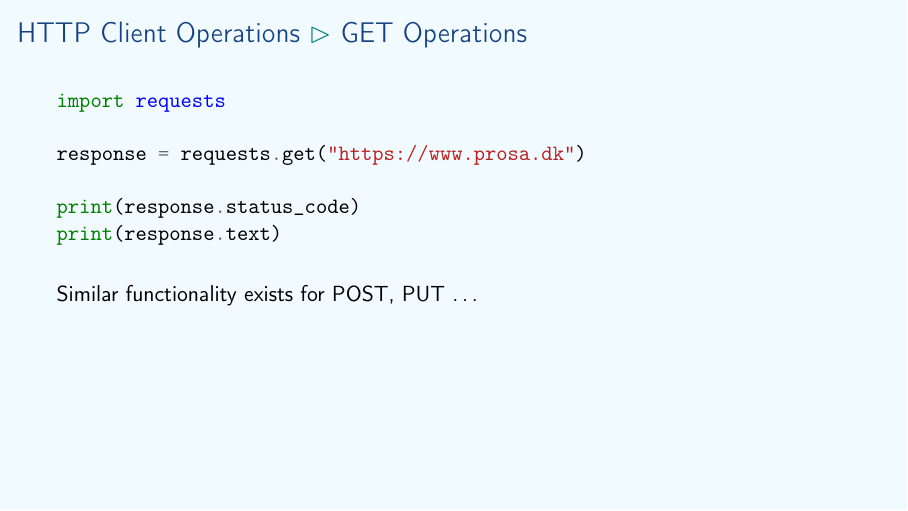
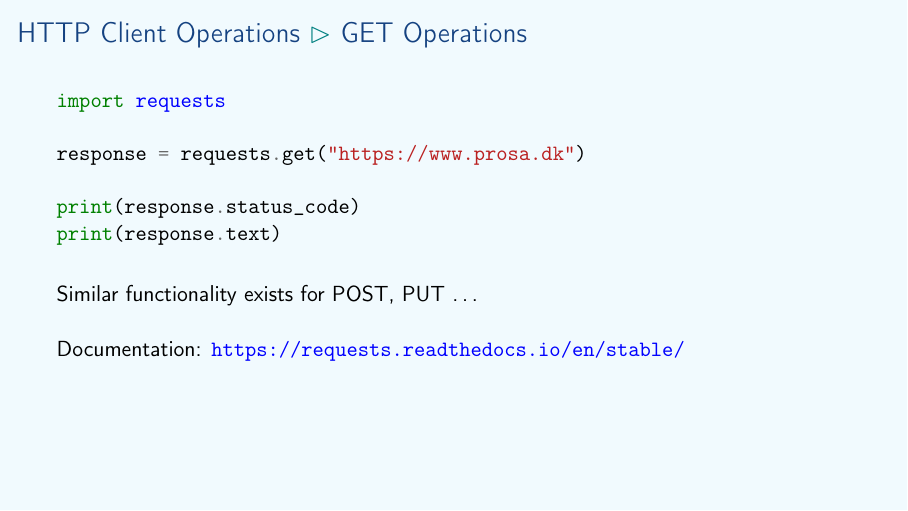
Before and after one commit to aslakjohansen/prosa-python, LaTeX slides (doc/part3_presentation.tex, which reads doc/part3_contents.tex): page 6 of 30 before the commit and page 7 of 31 after it. Compiled offline with pdfLaTeX.

Commit message:
Added link to requests module documentation

```diff
--- a/doc/part3_contents.tex
+++ b/doc/part3_contents.tex
@@ -52,6 +52,10 @@ print(response.text)
   \pause
   \vspace{5mm}
   Similar functionality exists for POST, PUT \ldots
+
+  \pause
+  \vspace{5mm}
+  Documentation: \url{https://requests.readthedocs.io/en/stable/}
 \end{frame}
 
 % background color post
```
